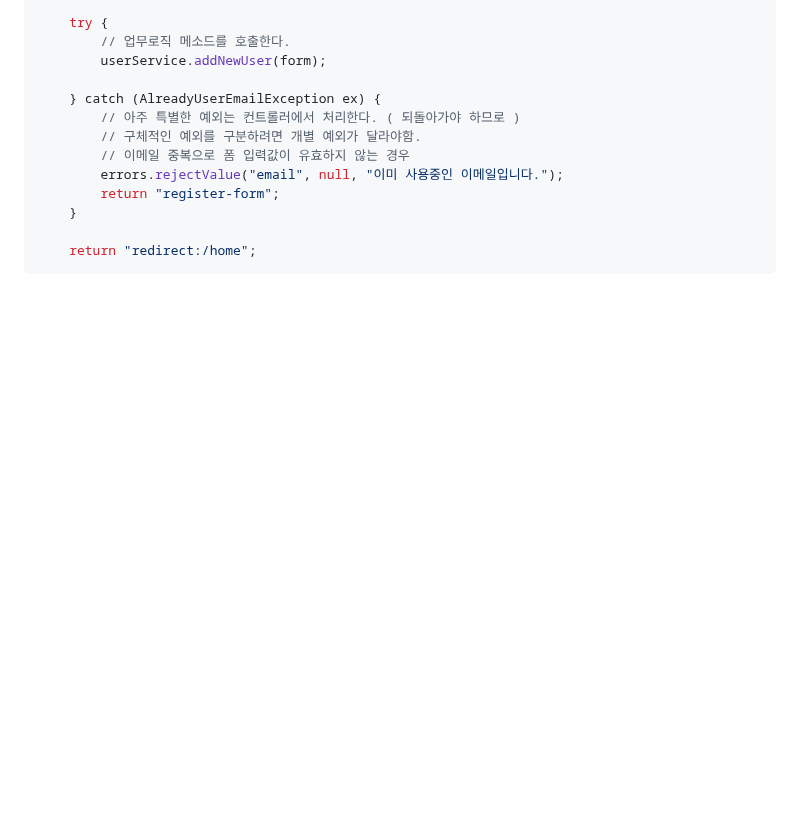
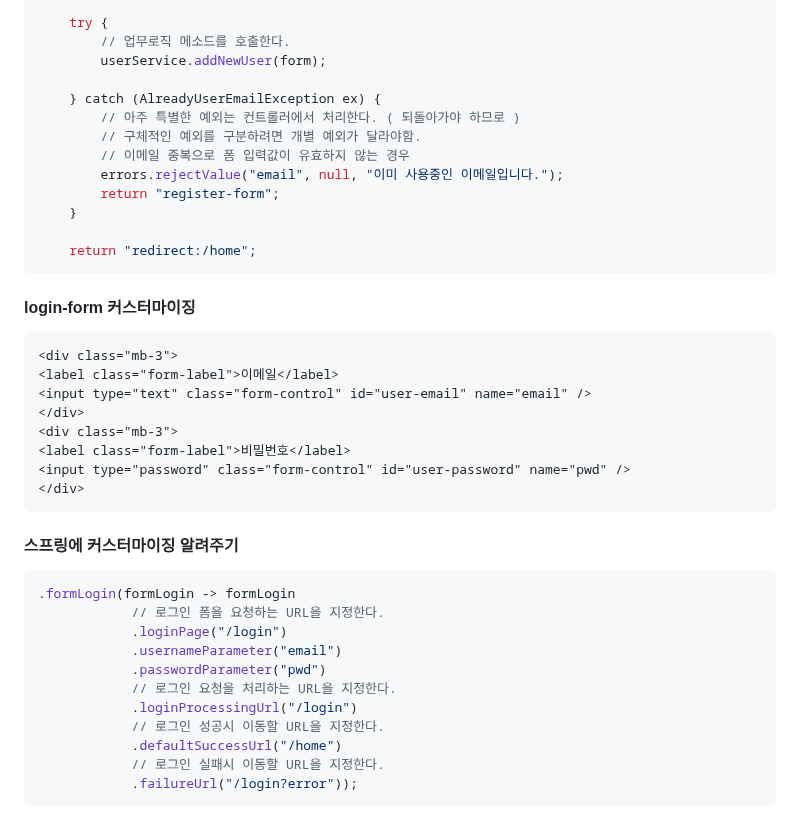
Before and after one commit to VivatubeH/Spring-Boot, a Markdown page: 스프링 security.md, the part around the change. Rendered like a GitHub page; blank space fills up the shorter version.

````diff
--- a/스프링 security.md
+++ b/스프링 security.md
@@ -159,3 +159,30 @@ public String register(@Valid @ModelAttribute("registerForm") UserRegisterForm f
 
 	return "redirect:/home";
 ```
+
+#### login-form 커스터마이징
+```jsp
+<div class="mb-3">
+<label class="form-label">이메일</label>
+<input type="text" class="form-control" id="user-email" name="email" />
+</div>
+<div class="mb-3">
+<label class="form-label">비밀번호</label>
+<input type="password" class="form-control" id="user-password" name="pwd" />
+</div>
+```
+
+#### 스프링에 커스터마이징 알려주기
+```java
+.formLogin(formLogin -> formLogin
+			// 로그인 폼을 요청하는 URL을 지정한다.
+			.loginPage("/login")
+			.usernameParameter("email")
+			.passwordParameter("pwd")
+			// 로그인 요청을 처리하는 URL을 지정한다.
+			.loginProcessingUrl("/login")
+			// 로그인 성공시 이동할 URL을 지정한다.
+			.defaultSuccessUrl("/home")
+			// 로그인 실패시 이동할 URL을 지정한다.
+			.failureUrl("/login?error"));
+```
````
